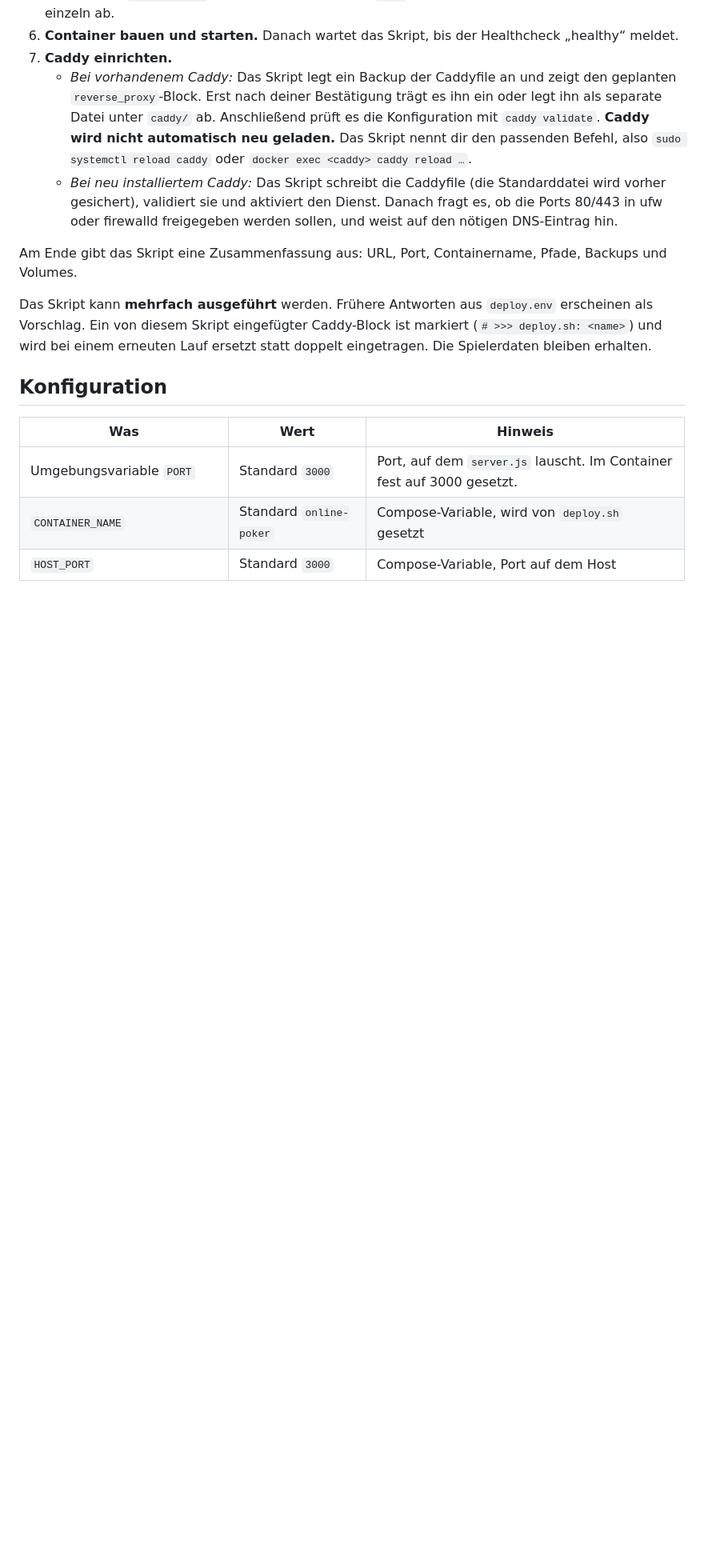
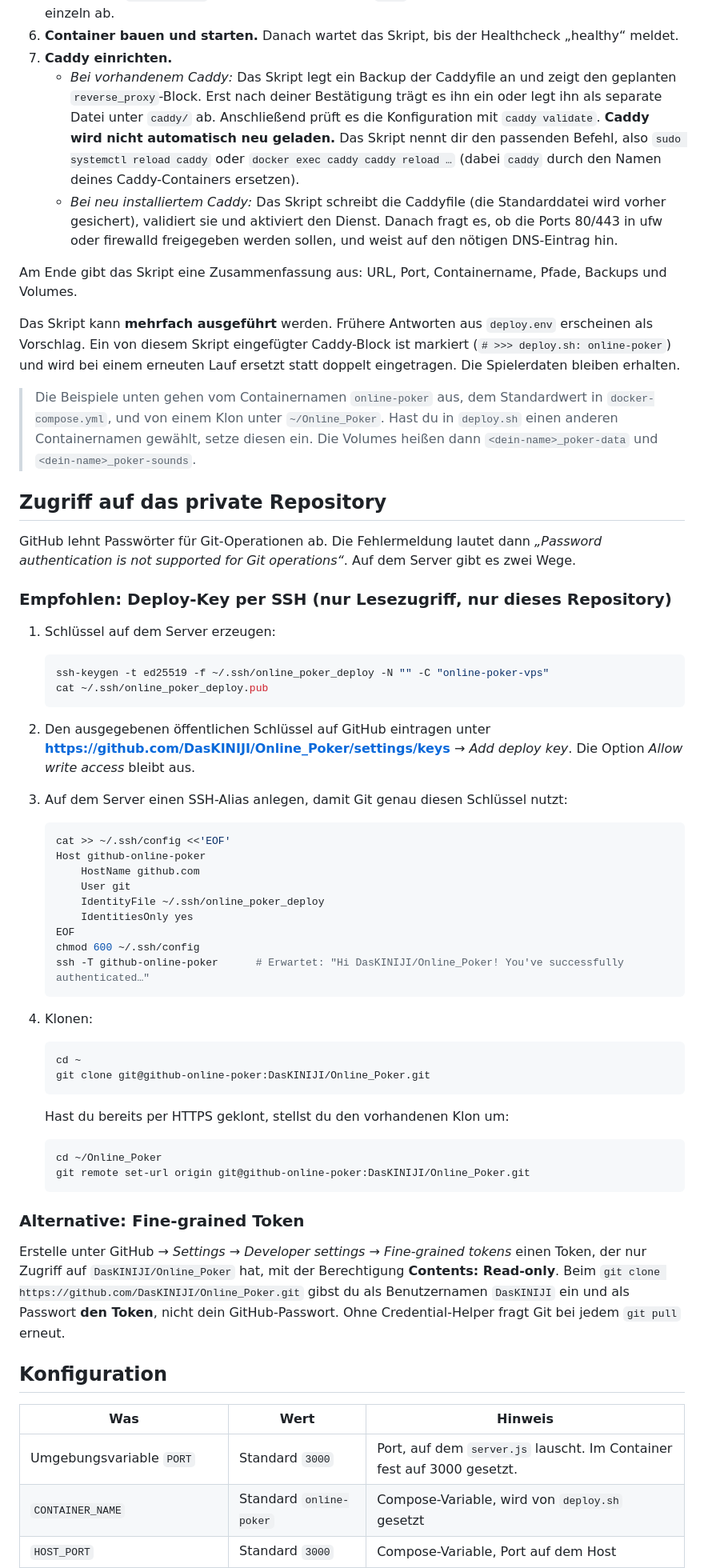
Before and after one commit to DasKINIJI/Online_Poker, a Markdown page: README.md, the part around one of its changes. Shown at 80% size. Rendered like a GitHub page; blank space fills up the shorter version.

Commit message:
README: Repo-URL, Containernamen und Zugriff auf das private Repository ergänzen

````diff
--- a/README.md
+++ b/README.md
@@ -91,12 +91,61 @@ Das Skript startet nichts ohne Rückfrage. Es erklärt vor jeder Änderung, was
 5. **Konfiguration schreiben.** Das betrifft `deploy.env` und bei Bedarf `docker-compose.override.yml`. Gibt es eine `.env.example`, fragt das Skript, ob eine `.env` erstellt werden soll, und fragt jeden Wert einzeln ab.
 6. **Container bauen und starten.** Danach wartet das Skript, bis der Healthcheck „healthy“ meldet.
 7. **Caddy einrichten.**
-   - *Bei vorhandenem Caddy:* Das Skript legt ein Backup der Caddyfile an und zeigt den geplanten `reverse_proxy`-Block. Erst nach deiner Bestätigung trägt es ihn ein oder legt ihn als separate Datei unter `caddy/` ab. Anschließend prüft es die Konfiguration mit `caddy validate`. **Caddy wird nicht automatisch neu geladen.** Das Skript nennt dir den passenden Befehl, also `sudo systemctl reload caddy` oder `docker exec <caddy> caddy reload …`.
+   - *Bei vorhandenem Caddy:* Das Skript legt ein Backup der Caddyfile an und zeigt den geplanten `reverse_proxy`-Block. Erst nach deiner Bestätigung trägt es ihn ein oder legt ihn als separate Datei unter `caddy/` ab. Anschließend prüft es die Konfiguration mit `caddy validate`. **Caddy wird nicht automatisch neu geladen.** Das Skript nennt dir den passenden Befehl, also `sudo systemctl reload caddy` oder `docker exec caddy caddy reload …` (dabei `caddy` durch den Namen deines Caddy-Containers ersetzen).
    - *Bei neu installiertem Caddy:* Das Skript schreibt die Caddyfile (die Standarddatei wird vorher gesichert), validiert sie und aktiviert den Dienst. Danach fragt es, ob die Ports 80/443 in ufw oder firewalld freigegeben werden sollen, und weist auf den nötigen DNS-Eintrag hin.
 
 Am Ende gibt das Skript eine Zusammenfassung aus: URL, Port, Containername, Pfade, Backups und Volumes.
 
-Das Skript kann **mehrfach ausgeführt** werden. Frühere Antworten aus `deploy.env` erscheinen als Vorschlag. Ein von diesem Skript eingefügter Caddy-Block ist markiert (`# >>> deploy.sh: <name>`) und wird bei einem erneuten Lauf ersetzt statt doppelt eingetragen. Die Spielerdaten bleiben erhalten.
+Das Skript kann **mehrfach ausgeführt** werden. Frühere Antworten aus `deploy.env` erscheinen als Vorschlag. Ein von diesem Skript eingefügter Caddy-Block ist markiert (`# >>> deploy.sh: online-poker`) und wird bei einem erneuten Lauf ersetzt statt doppelt eingetragen. Die Spielerdaten bleiben erhalten.
+
+> Die Beispiele unten gehen vom Containernamen `online-poker` aus, dem Standardwert in `docker-compose.yml`, und von einem Klon unter `~/Online_Poker`. Hast du in `deploy.sh` einen anderen Containernamen gewählt, setze diesen ein. Die Volumes heißen dann `<dein-name>_poker-data` und `<dein-name>_poker-sounds`.
+
+## Zugriff auf das private Repository
+
+GitHub lehnt Passwörter für Git-Operationen ab. Die Fehlermeldung lautet dann *„Password authentication is not supported for Git operations“*. Auf dem Server gibt es zwei Wege.
+
+### Empfohlen: Deploy-Key per SSH (nur Lesezugriff, nur dieses Repository)
+
+1. Schlüssel auf dem Server erzeugen:
+
+   ```bash
+   ssh-keygen -t ed25519 -f ~/.ssh/online_poker_deploy -N "" -C "online-poker-vps"
+   cat ~/.ssh/online_poker_deploy.pub
+   ```
+
+2. Den ausgegebenen öffentlichen Schlüssel auf GitHub eintragen unter **https://github.com/DasKINIJI/Online_Poker/settings/keys** → *Add deploy key*. Die Option *Allow write access* bleibt aus.
+
+3. Auf dem Server einen SSH-Alias anlegen, damit Git genau diesen Schlüssel nutzt:
+
+   ```bash
+   cat >> ~/.ssh/config <<'EOF'
+   Host github-online-poker
+       HostName github.com
+       User git
+       IdentityFile ~/.ssh/online_poker_deploy
+       IdentitiesOnly yes
+   EOF
+   chmod 600 ~/.ssh/config
+   ssh -T github-online-poker      # Erwartet: "Hi DasKINIJI/Online_Poker! You've successfully authenticated…"
+   ```
+
+4. Klonen:
+
+   ```bash
+   cd ~
+   git clone git@github-online-poker:DasKINIJI/Online_Poker.git
+   ```
+
+   Hast du bereits per HTTPS geklont, stellst du den vorhandenen Klon um:
+
+   ```bash
+   cd ~/Online_Poker
+   git remote set-url origin git@github-online-poker:DasKINIJI/Online_Poker.git
+   ```
+
+### Alternative: Fine-grained Token
+
+Erstelle unter GitHub → *Settings → Developer settings → Fine-grained tokens* einen Token, der nur Zugriff auf `DasKINIJI/Online_Poker` hat, mit der Berechtigung **Contents: Read-only**. Beim `git clone https://github.com/DasKINIJI/Online_Poker.git` gibst du als Benutzernamen `DasKINIJI` ein und als Passwort **den Token**, nicht dein GitHub-Passwort. Ohne Credential-Helper fragt Git bei jedem `git pull` erneut.
 
 ## Konfiguration
 
````
Also changed, not shown: other parts of README.md (+5 -5 lines).
